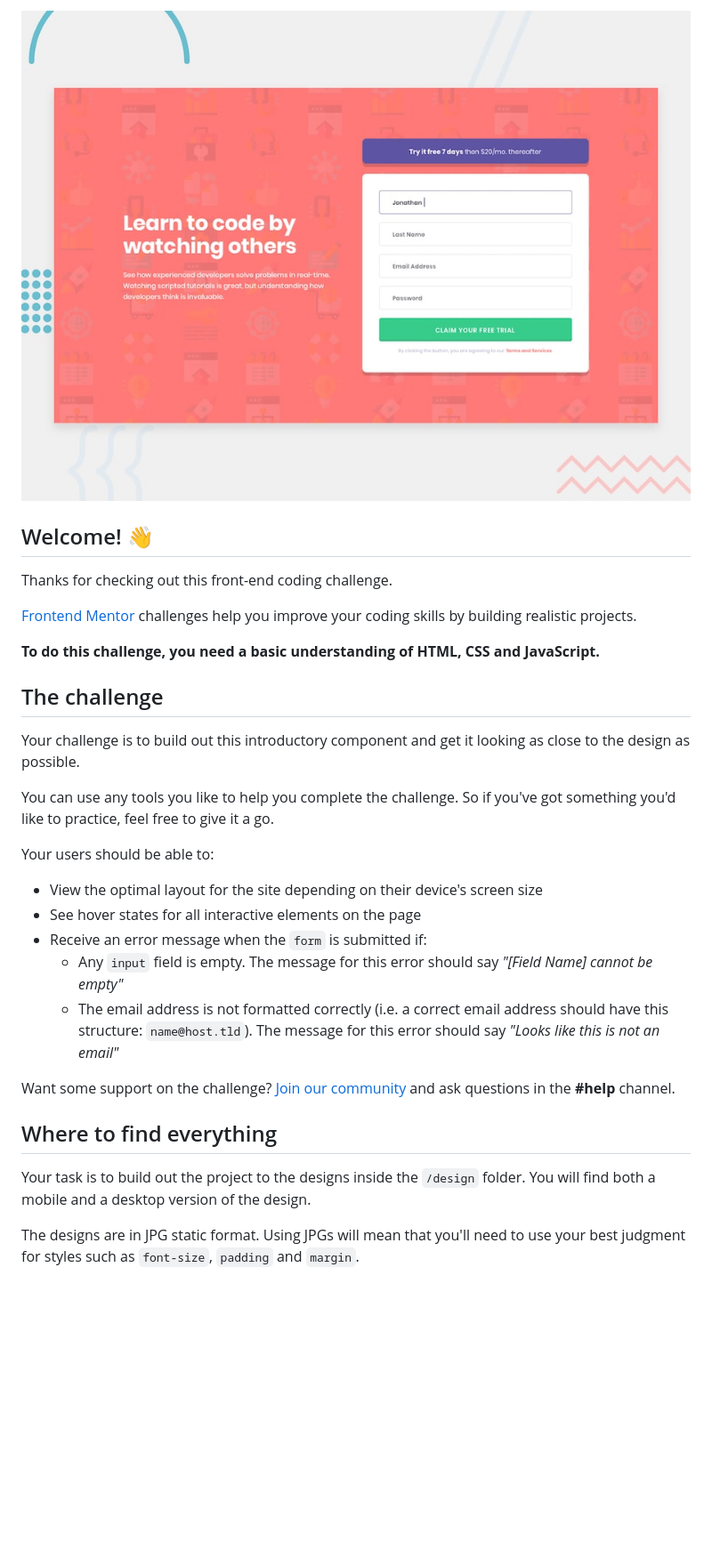
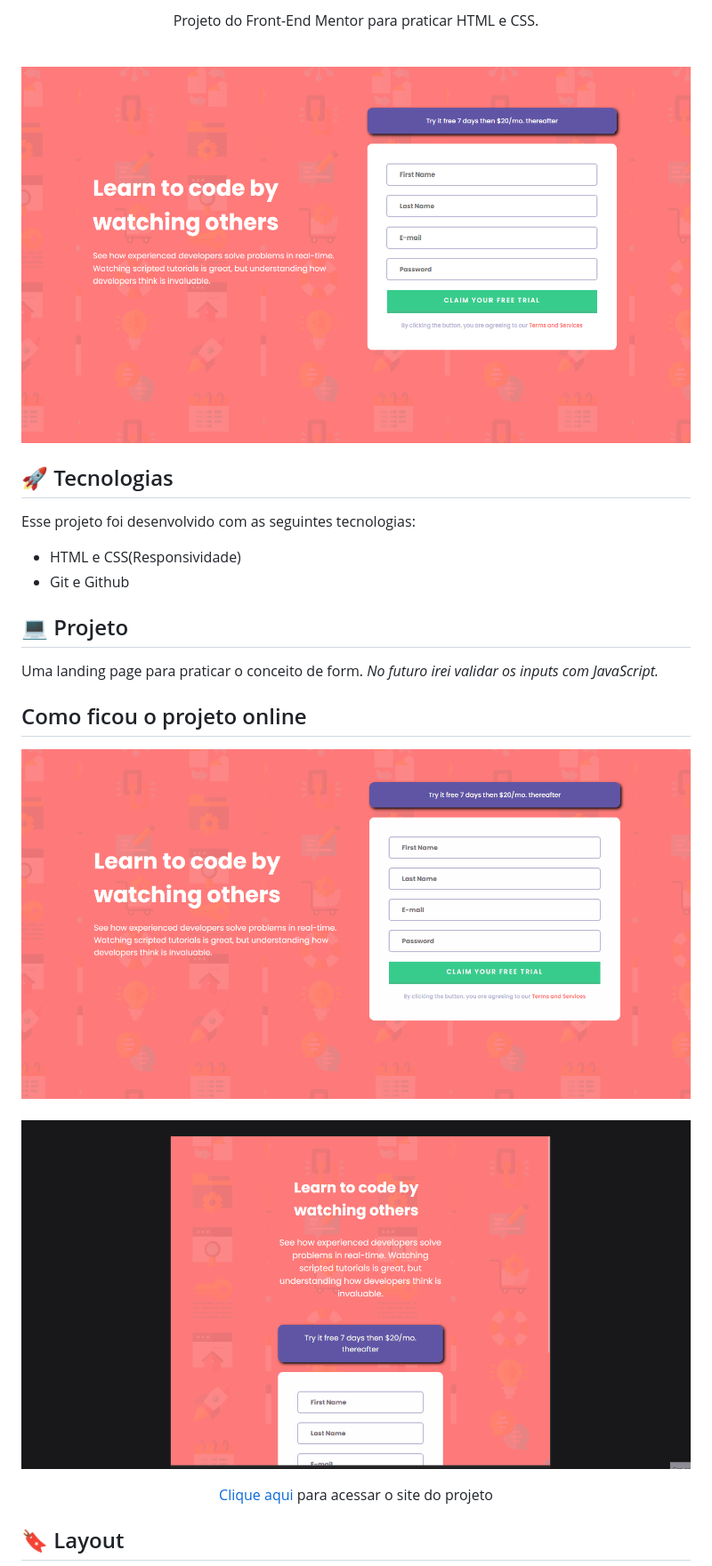
Before and after one commit to MellonFive/Intro-component-with-sign-up-form, a Markdown page: README.md, the part around the change printed below. Shown: that part at 89% size. GitHub-like rendering; pictures changed too: .github/desktop.gif (added), .github/mobile.gif (added), .github/preview.png (added); blank space fills up the shorter version.

Commit message:
Modificando README.md

```diff
--- a/README.md
+++ b/README.md
@@ -2,33 +2,39 @@
 
-![Design preview for the Intro component with sign up form coding challenge](./design/desktop-preview.jpg)
+<p align="center">
+  Projeto do Front-End Mentor para praticar HTML e CSS.
+</p>
 
-## Welcome! 👋
+<br>
 
-Thanks for checking out this front-end coding challenge.
+<p align="center">
+  <img alt="projeto Blog preview card" src=".github/preview.png" width="100%">
+</p>
 
-[Frontend Mentor](https://www.frontendmentor.io) challenges help you improve your coding skills by building realistic projects.
+## 🚀 Tecnologias
 
-**To do this challenge, you need a basic understanding of HTML, CSS and JavaScript.**
+Esse projeto foi desenvolvido com as seguintes tecnologias:
 
-## The challenge
+- HTML e CSS(Responsividade)
+- Git e Github
 
-Your challenge is to build out this introductory component and get it looking as close to the design as possible.
+## 💻 Projeto
 
-You can use any tools you like to help you complete the challenge. So if you've got something you'd like to practice, feel free to give it a go.
+Uma landing page para praticar o conceito de form. *No futuro irei validar os inputs com JavaScript.*
 
-Your users should be able to:
+## Como ficou o projeto online
 
-- View the optimal layout for the site depending on their device's screen size
-- See hover states for all interactive elements on the page
-- Receive an error message when the `form` is submitted if:
-  - Any `input` field is empty. The message for this error should say *"[Field Name] cannot be empty"*
-  - The email address is not formatted correctly (i.e. a correct email address should have this structure: `name@host.tld`). The message for this error should say *"Looks like this is not an email"*
+<p align="center">
+  <img alt="Intro projeto desktop" src=".github/desktop.gif" width="100%">
 
-Want some support on the challenge? [Join our community](https://www.frontendmentor.io/community) and ask questions in the **#help** channel.
+  <br>
+  <br>
 
-## Where to find everything
+  <img alt="Intro projeto mobile" src=".github/mobile.gif">
+</p>
 
-Your task is to build out the project to the designs inside the `/design` folder. You will find both a mobile and a desktop version of the design.
+<div align="center">
+  <p style="font-size: 20px"><a href="https://intro-component-with-sign-up-form-lilac-two.vercel.app/" target="_blank">Clique aqui</a> para acessar o site do projeto</p>
+</div>
 
-The designs are in JPG static format. Using JPGs will mean that you'll need to use your best judgment for styles such as `font-size`, `padding` and `margin`.
+## 🔖 Layout
 
```
Also changed, not shown: other parts of README.md (+2 -62 lines).
